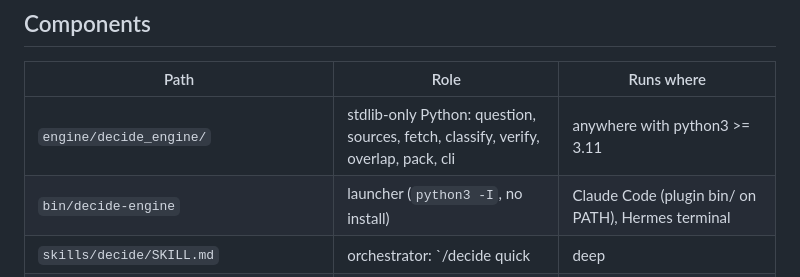
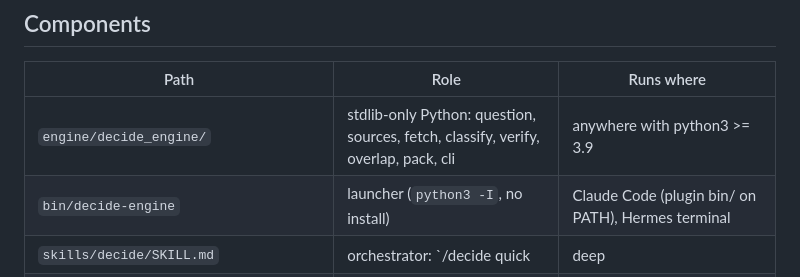
Before and after one commit to mothybond80/mothybond80.github.io, a Markdown page: decide-plugin/docs/ARCHITECTURE.md, the part around the change. GitHub-like rendering.

Commit message:
Fix Python version note in architecture doc
Co-Authored-By: Claude Fable 5.1 <noreply@anthropic.com>
Claude-Session: https://claude.ai/code/session_01H3qKM8644gCkPY5cVerZ74

```diff
--- a/decide-plugin/docs/ARCHITECTURE.md
+++ b/decide-plugin/docs/ARCHITECTURE.md
@@ -46,7 +46,7 @@ user question ("Isn't X actually good for Y?")
 
 | Path | Role | Runs where |
 |---|---|---|
-| `engine/decide_engine/` | stdlib-only Python: question, sources, fetch, classify, verify, overlap, pack, cli | anywhere with python3 >= 3.11 |
+| `engine/decide_engine/` | stdlib-only Python: question, sources, fetch, classify, verify, overlap, pack, cli | anywhere with python3 >= 3.9 |
 | `bin/decide-engine` | launcher (`python3 -I`, no install) | Claude Code (plugin bin/ on PATH), Hermes terminal |
 | `skills/decide/SKILL.md` | orchestrator: `/decide quick|deep|challenge` | Claude Code main context |
 | `agents/evidence-appraiser.md` | isolated appraisal | Claude Code subagent (omitClaudeMd, no web tools, no Agent) |
```
